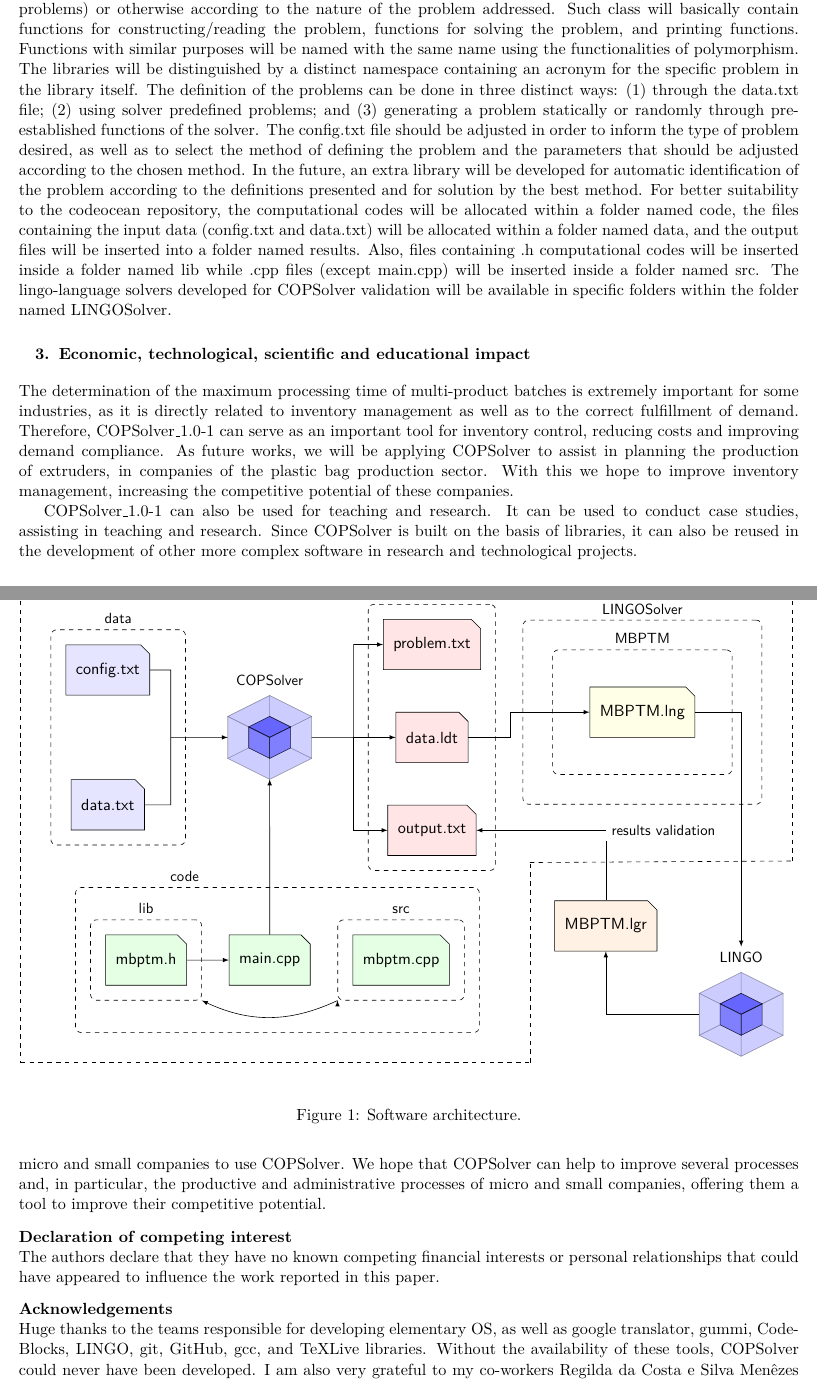
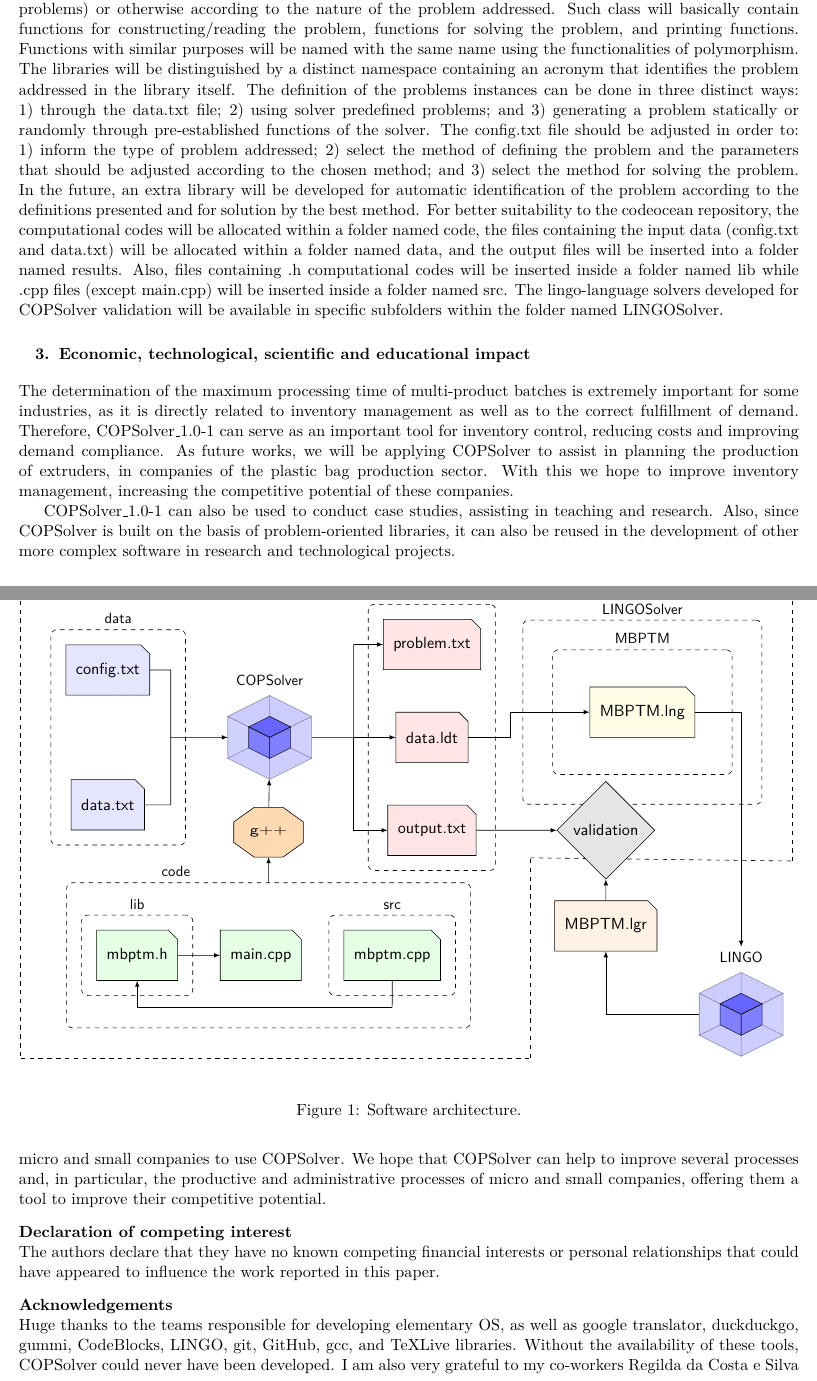
Before and after one commit to tbfraga/publishing, a LaTeX document (accepted/COPSolver/manuscript.tex): two parts of pages 3 and 4 of 4, joined at a grey line, cut so that both start at the same text. Compiled offline with pdfLaTeX.

Commit message:
updating COPSolver paper

```diff
--- a/accepted/COPSolver/manuscript.tex
+++ b/accepted/COPSolver/manuscript.tex
@@ -147,7 +147,7 @@ COPSolver package also contains the MBPTM.lng file, which is a code written in L
 
 \subsection{Software architecture}
 
-COPSolver is open source software written in C++ language. Its architecture has been planned as follows: solver will be formed by a main.cpp file along with a library set (.h) and their respective source codes (.cpp). Each library will be developed to define and solve a single distinct type of problem. All libraries will contain two main structures called problem and solution, which will be used to define the parameters of the problem and the desired solution, respectively. Each library will also contain a class, called cop (for combinatorial optimization problems) or otherwise according to the nature of the problem addressed. Such class will basically contain functions for constructing/reading the problem, functions for solving the problem, and printing functions. Functions with similar purposes will be named with the same name using the functionalities of polymorphism. The libraries will be distinguished by a distinct namespace containing an acronym for the specific problem in the library itself. The definition of the problems can be done in three distinct ways: (1) through the data.txt file; (2) using solver predefined problems; and (3) generating a problem statically or randomly through pre-established functions of the solver. The config.txt file should be adjusted in order to inform the type of problem desired, as well as to select the method of defining the problem and the parameters that should be adjusted according to the chosen method. In the future, an extra library will be developed for automatic identification of the problem according to the definitions presented and for solution by the best method. For better suitability to the codeocean repository, the computational codes will be allocated within a folder named code, the files containing the input data (config.txt and data.txt) will be allocated within a folder named data, and the output files will be inserted into a folder named results. Also, files containing .h computational codes will be inserted inside a folder named lib while .cpp files (except main.cpp) will be inserted inside a folder named src. The lingo-language solvers developed for COPSolver validation will be available in specific folders within the folder named LINGOSolver.
+COPSolver is open source software written in C++ language. Its architecture has been planned as follows: solver will be formed by a main.cpp file along with a library set (.h) and their respective source codes (.cpp). Each library will be developed to define and solve a single distinct type of problem. All libraries will contain two main structures called problem and solution, which will be used to define the parameters of the problem and the desired solution, respectively. Each library will also contain a class, called cop (for combinatorial optimization problems) or otherwise according to the nature of the problem addressed. Such class will basically contain functions for constructing/reading the problem, functions for solving the problem, and printing functions. Functions with similar purposes will be named with the same name using the functionalities of polymorphism. The libraries will be distinguished by a distinct namespace containing an acronym that identifies the problem addressed in the library itself. The definition of the problems instances can be done in three distinct ways: 1) through the data.txt file; 2) using solver predefined problems; and 3) generating a problem statically or randomly through pre-established functions of the solver. The config.txt file should be adjusted in order to: 1) inform the type of problem addressed; 2) select the method of defining the problem and the parameters that should be adjusted according to the chosen method; and 3) select the method for solving the problem. In the future, an extra library will be developed for automatic identification of the problem according to the definitions presented and for solution by the best method. For better suitability to the codeocean repository, the computational codes will be allocated within a folder named code, the files containing the input data (config.txt and data.txt) will be allocated within a folder named data, and the output files will be inserted into a folder named results. Also, files containing .h computational codes will be inserted inside a folder named lib while .cpp files (except main.cpp) will be inserted inside a folder named src. The lingo-language solvers developed for COPSolver validation will be available in specific subfolders within the folder named LINGOSolver.
 
 \begin{figure}[h]
 \begin{center}
@@ -196,14 +196,20 @@ pack/.style={code={%
 \node[above=0.5cm of main] (aux3) {};
 
 \draw[-latex] (mbptmh) -- (main);
-\draw[-latex] (fit4.south west) edge [bend left=25]  (fit3.south east);
-\draw[-latex] (main) -- (code);
+
+\node[below=0.5cm of mbptmcpp] (aux6) {};
+
+\draw (mbptmcpp) -- (aux6.center);
+\draw[-latex] (aux6.center) -| (mbptmh);
 
 \node[draw,dashed,rounded corners,fit=(main) (fit3) (fit4) (aux2) (aux3),inner sep=10pt,label={above left:{code}}](fit5){};
 
+\node[above=0.6cm of fit5, doc,regular polygon,regular polygon sides=8,fill=orange!30, scale=0.8, xscale=1.4] (compiler) {g++};
+
+\draw[-latex] (fit5) -- (compiler);
+\draw[-latex] (compiler) -- (code);
+
 \node[above right=-0.5cm and 3cm of datalng,doc,fill=yellow!10] (lingocode) {MBPTM.lng};
-
-%\draw[-latex] (datalng.east) |- (lingocode.west);
 
 \draw[-latex] (datalng.east) -- ++ (1,0) coordinate(aux6) |- (lingocode.west);
 
@@ -231,15 +237,17 @@ pack/.style={code={%
 \pic[below right=5cm and -0.5cm of fit7,local bounding box=lingo,scale=2] (LINGO) {pack};
 \node[above=1mm of lingo,font=\small\sffamily,align=center](cap){LINGO};
 
-%\draw[-latex] (lingocode) -- (cap);
-
 \draw[-latex] (lingocode.east) -| (cap);
 
 \node[above left=0.5cm and 1cm of lingo,doc,fill=orange!10] (outputlng) {MBPTM.lgr};
 
+\node[above=0.5cm of outputlng, doc, shape=diamond, fill=black!10] (val) {validation};
+
 \draw[-latex] (lingo.west) -| (outputlng.south);
 
-\draw[-latex] (outputlng) |- (output.east) node[midway,right,font=\small\sffamily,fill=white]{results validation};
+\draw[-latex] (outputlng) -- (val);
+\draw[-latex] (output) -- (val);
+
 \end{tikzpicture}
 \end{center}
 \caption{Software architecture.}
@@ -249,7 +257,7 @@ pack/.style={code={%
 
 The determination of the maximum processing time of multi-product batches is extremely important for some industries, as it is directly related to inventory management as well as to the correct fulfillment of demand. Therefore, COPSolver\_1.0-1 can serve as an important tool for inventory control, reducing costs and improving demand compliance. As future works, we will be applying COPSolver to assist in planning the production of extruders, in companies of the plastic bag production sector. With this we hope to improve inventory management, increasing the competitive potential of these companies.
 
-COPSolver\_1.0-1 can also be used for teaching and research. It can be used to conduct case studies, assisting in teaching and research. Since COPSolver is built on the basis of libraries, it can also be reused in the development of other more complex software in research and technological projects.
+COPSolver\_1.0-1 can also be used to conduct case studies, assisting in teaching and research. Also, since COPSolver is built on the basis of problem-oriented libraries, it can also be reused in the development of other more complex software in research and technological projects.
 
 \section{Next steps}
 
@@ -263,7 +271,7 @@ The authors declare that they have no known competing financial interests or per
 \vskip0.3cm
 \noindent
 \textbf{Acknowledgements}\\
-Huge thanks to the teams responsible for developing elementary OS, as well as google translator, gummi, CodeBlocks, LINGO, git, GitHub, gcc, and TeXLive libraries. Without the availability of these tools, COPSolver could never have been developed. I am also very grateful to my co-workers Regilda da Costa e Silva Menêzes and Marcos Luiz Henrique for their constant support to the projects I develop and to my dear advisees Aldênia Karla Barrêto Candido, Lays Cristiane Cavalcante de Alcântara Aguiar, Edwedja de Lima Silva and Ítalo Ruan Barbosa de Aquino, among others, for having participated so enthusiastically in the projects that gave rise to this software, in particular for having made the effort to describe real processes in such detail. I would also like to thank the company in the plastic bag sector and other companies that made the studies possible as well as the identification of the new optimization problem addressed in COPSolver\_1.0-1. \\
+Huge thanks to the teams responsible for developing elementary OS, as well as google translator, duckduckgo, gummi, CodeBlocks, LINGO, git, GitHub, gcc, and TeXLive libraries. Without the availability of these tools, COPSolver could never have been developed. I am also very grateful to my co-workers Regilda da Costa e Silva Menêzes and Marcos Luiz Henrique for their constant support to the projects I develop and to my dear advisees Aldênia Karla Barrêto Candido, Lays Cristiane Cavalcante de Alcântara Aguiar, Edwedja de Lima Silva and Ítalo Ruan Barbosa de Aquino, among others, for having participated so enthusiastically in the projects that gave rise to this software, in particular for having made the effort to describe real processes in such detail. I would also like to thank the company in the plastic bag sector and other companies that made the studies possible as well as the identification of the new optimization problem addressed in COPSolver\_1.0-1. \\
 
 \noindent
 \textbf{References}\\
```
Also changed, not shown: accepted/COPSolver/manuscript.pdf, accepted/COPSolver/manuscript.tex (4 more changed lines).
